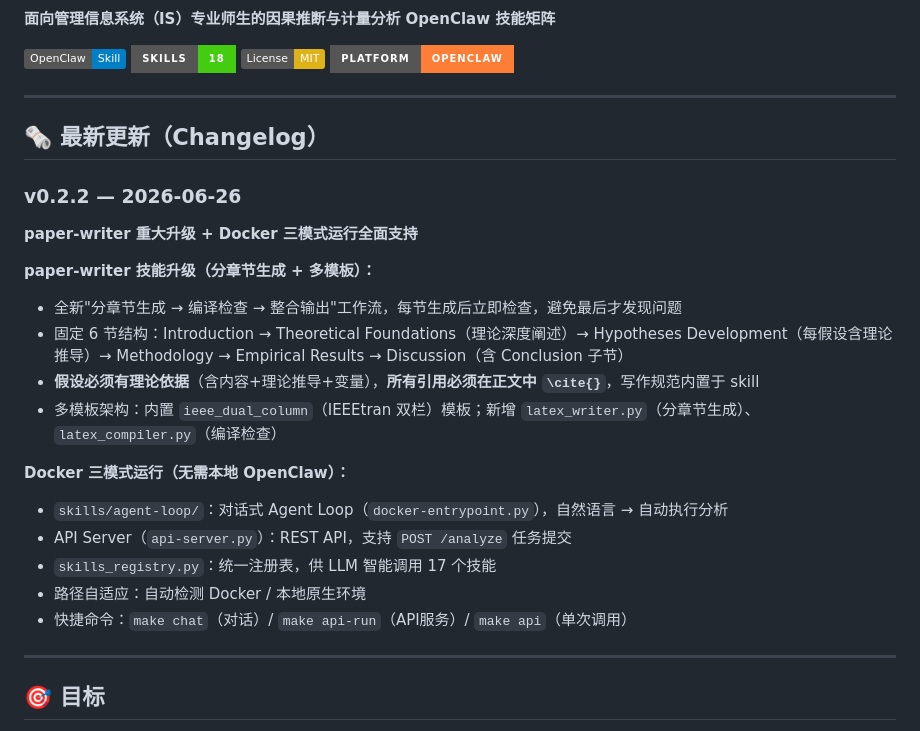
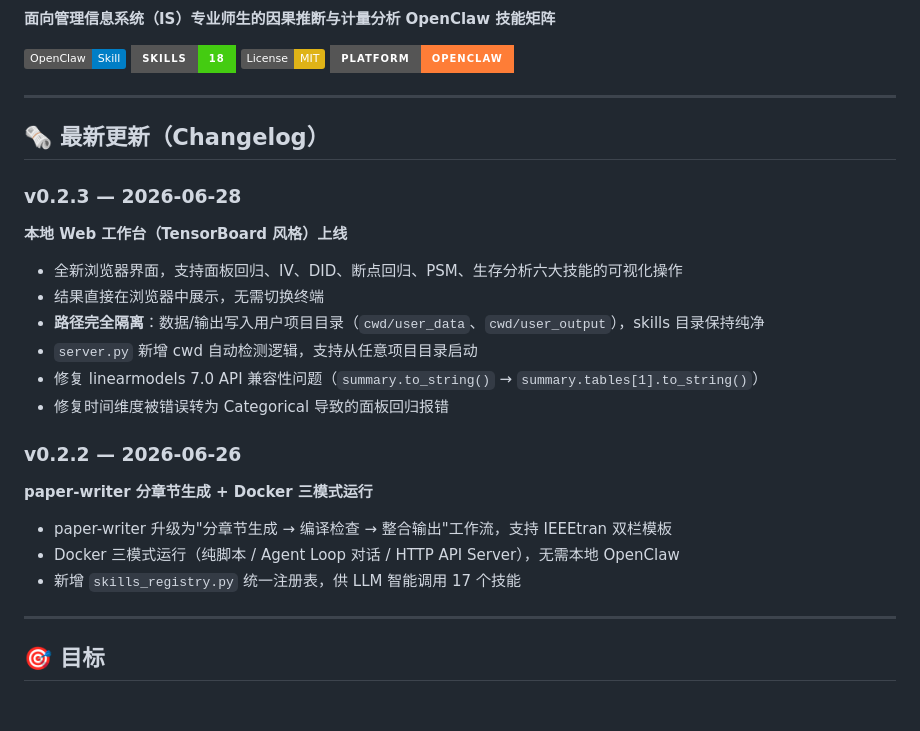
Before and after one commit to wanzehngyu/OpenISClaw, a Markdown page: README.md, the part around the change. GitHub-like rendering; badges without logos; blank space fills up the shorter version.

Commit message:
docs: update changelog v0.2.3 — web-ui workbench

```diff
--- a/README.md
+++ b/README.md
@@ -13,22 +13,24 @@
 
 ## 🗞️ 最新更新（Changelog）
 
+### v0.2.3 — 2026-06-28
+
+**本地 Web 工作台（TensorBoard 风格）上线**
+
+- 全新浏览器界面，支持面板回归、IV、DID、断点回归、PSM、生存分析六大技能的可视化操作
+- 结果直接在浏览器中展示，无需切换终端
+- **路径完全隔离**：数据/输出写入用户项目目录（`cwd/user_data`、`cwd/user_output`），skills 目录保持纯净
+- `server.py` 新增 cwd 自动检测逻辑，支持从任意项目目录启动
+- 修复 linearmodels 7.0 API 兼容性问题（`summary.to_string()` → `summary.tables[1].to_string()`）
+- 修复时间维度被错误转为 Categorical 导致的面板回归报错
+
 ### v0.2.2 — 2026-06-26
 
-**paper-writer 重大升级 + Docker 三模式运行全面支持**
+**paper-writer 分章节生成 + Docker 三模式运行**
 
-**paper-writer 技能升级（分章节生成 + 多模板）：**
-- 全新"分章节生成 → 编译检查 → 整合输出"工作流，每节生成后立即检查，避免最后才发现问题
-- 固定 6 节结构：Introduction → Theoretical Foundations（理论深度阐述）→ Hypotheses Development（每假设含理论推导）→ Methodology → Empirical Results → Discussion（含 Conclusion 子节）
-- **假设必须有理论依据**（含内容+理论推导+变量），**所有引用必须在正文中 `\cite{}`**，写作规范内置于 skill
-- 多模板架构：内置 `ieee_dual_column`（IEEEtran 双栏）模板；新增 `latex_writer.py`（分章节生成）、`latex_compiler.py`（编译检查）
-
-**Docker 三模式运行（无需本地 OpenClaw）：**
-- `skills/agent-loop/`：对话式 Agent Loop（`docker-entrypoint.py`），自然语言 → 自动执行分析
-- API Server（`api-server.py`）：REST API，支持 `POST /analyze` 任务提交
-- `skills_registry.py`：统一注册表，供 LLM 智能调用 17 个技能
-- 路径自适应：自动检测 Docker / 本地原生环境
-- 快捷命令：`make chat`（对话）/ `make api-run`（API服务）/ `make api`（单次调用）
+- paper-writer 升级为"分章节生成 → 编译检查 → 整合输出"工作流，支持 IEEEtran 双栏模板
+- Docker 三模式运行（纯脚本 / Agent Loop 对话 / HTTP API Server），无需本地 OpenClaw
+- 新增 `skills_registry.py` 统一注册表，供 LLM 智能调用 17 个技能
 
 ---
 
```
